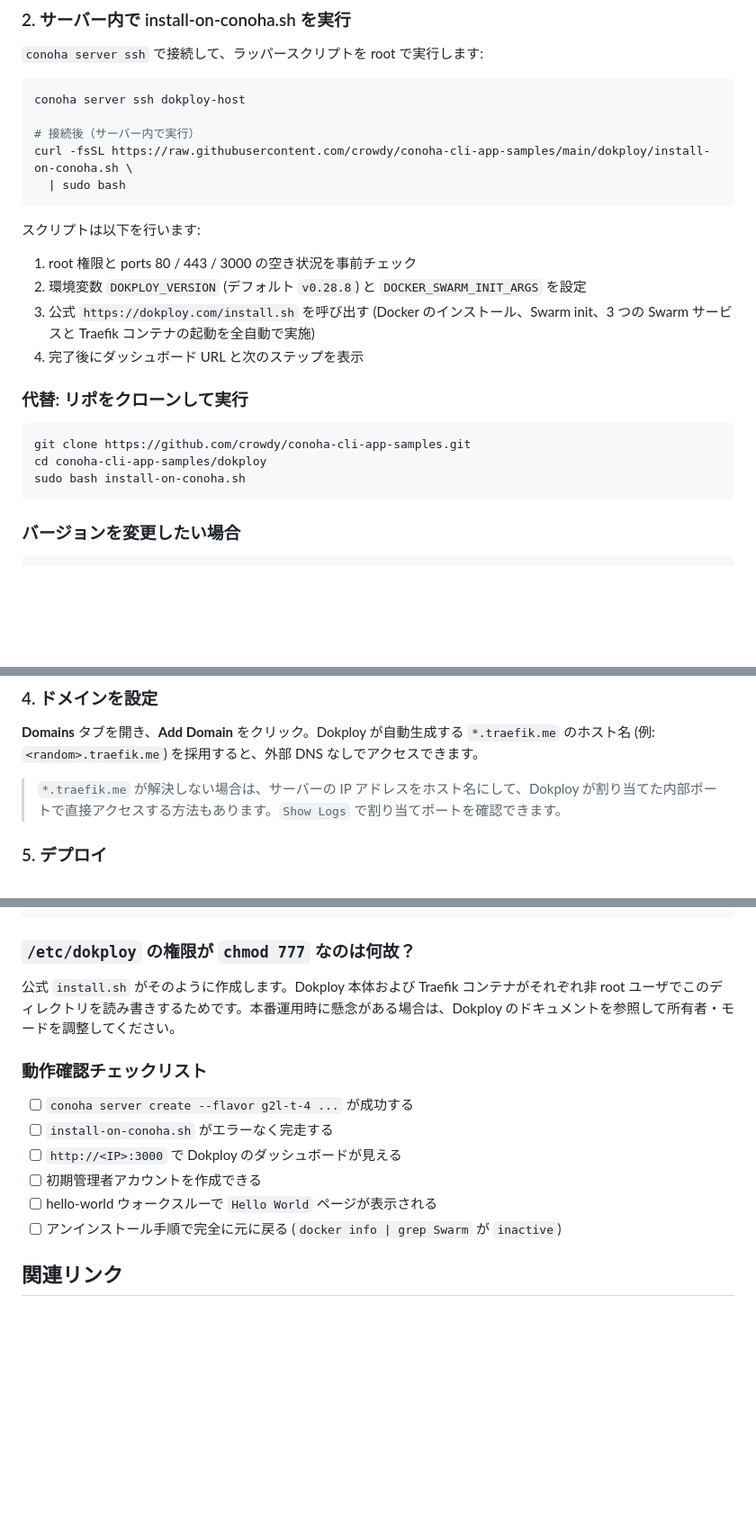
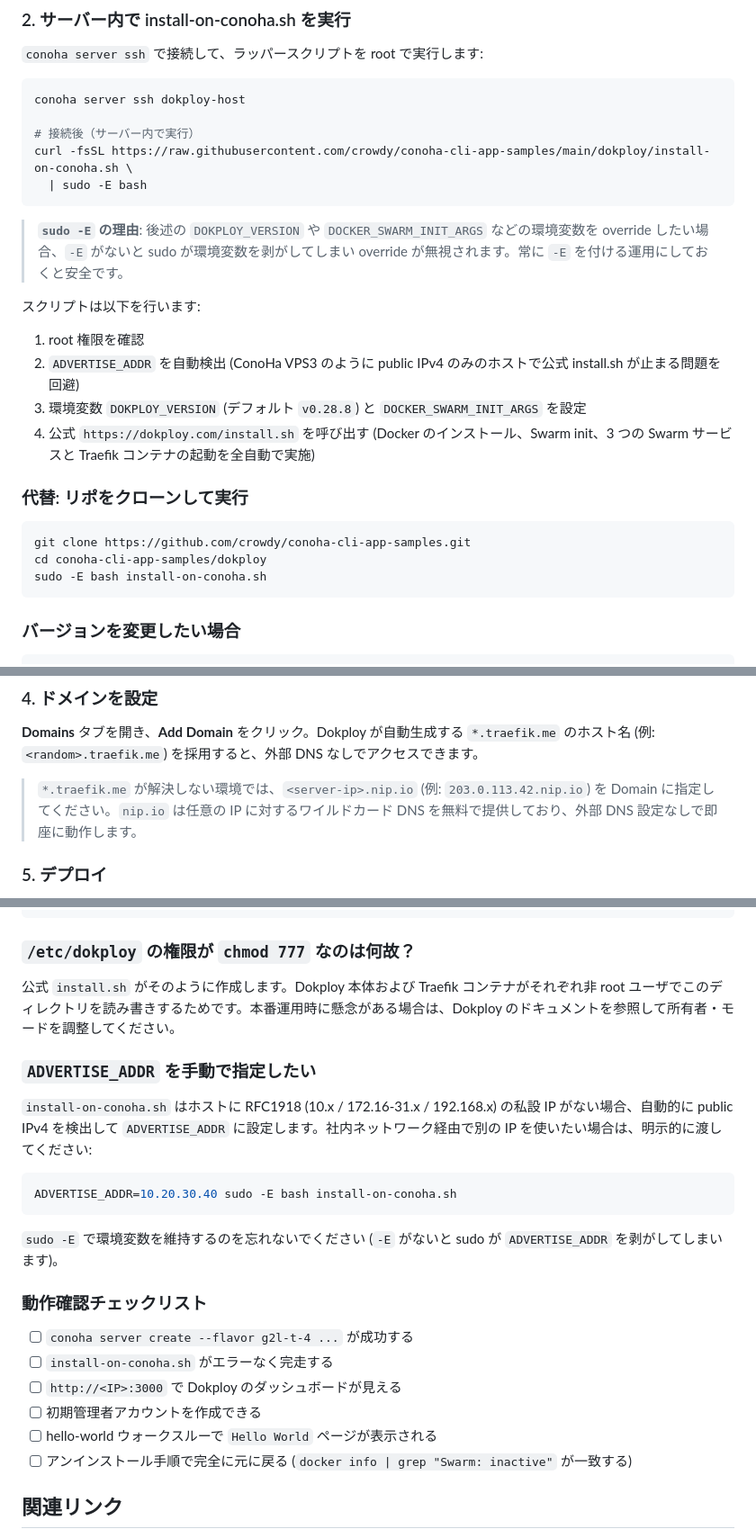
Before and after one commit to crowdy/conoha-cli-app-samples, a Markdown page: dokploy/README.md, 3 parts joined by grey strips. Shown at 90% size. Rendered like a GitHub page; blank space fills up the shorter version.

Commit message:
docs(dokploy): align README with hardened install-on-conoha.sh
Updates the README to match the script changes from the prior commit
and to fix several documentation accuracy issues found during the
serious final review:

- Switch the deploy recipe (and the alternative recipe) to 'sudo -E'
  so DOKPLOY_VERSION / DOCKER_SWARM_INIT_ARGS / ADVERTISE_ADDR
  overrides actually reach the wrapper. Add a short note explaining
  the -E requirement.
- Trim the "what the script does" list to match the slimmer wrapper
  (port pre-check and the post-install banner are gone, the new
  ADVERTISE_ADDR auto-detect step is added).
- Replace the *.traefik.me fallback blockquote: the previous text
  pointed at a non-existent "auto-assigned port via Show Logs" path
  that does not match Dokploy + Traefik routing. Use nip.io instead,
  which actually works on any public IP.
- Add a sudo preamble to the uninstall block so the commands work
  for users who SSH'd in as a non-root user not in the docker group.
- Tighten the Swarm-state grep in the verification checklist so it
  only matches "Swarm: inactive", not the active state too.
- Add an ADVERTISE_ADDR troubleshooting entry that mirrors the new
  wrapper behavior and shows the manual override.

Co-Authored-By: Claude Opus 4.6 (1M context) <noreply@anthropic.com>

````diff
--- a/dokploy/README.md
+++ b/dokploy/README.md
@@ -89,22 +89,24 @@ conoha server ssh dokploy-host
 
 # 接続後（サーバー内で実行）
 curl -fsSL https://raw.githubusercontent.com/crowdy/conoha-cli-app-samples/main/dokploy/install-on-conoha.sh \
-  | sudo bash
+  | sudo -E bash
 ```
+
+> **`sudo -E` の理由**: 後述の `DOKPLOY_VERSION` や `DOCKER_SWARM_INIT_ARGS` などの環境変数を override したい場合、`-E` がないと sudo が環境変数を剥がしてしまい override が無視されます。常に `-E` を付ける運用にしておくと安全です。
 
 スクリプトは以下を行います:
 
-1. root 権限と ports 80 / 443 / 3000 の空き状況を事前チェック
-2. 環境変数 `DOKPLOY_VERSION` (デフォルト `v0.28.8`) と `DOCKER_SWARM_INIT_ARGS` を設定
-3. 公式 `https://dokploy.com/install.sh` を呼び出す (Docker のインストール、Swarm init、3 つの Swarm サービスと Traefik コンテナの起動を全自動で実施)
-4. 完了後にダッシュボード URL と次のステップを表示
+1. root 権限を確認
+2. `ADVERTISE_ADDR` を自動検出 (ConoHa VPS3 のように public IPv4 のみのホストで公式 install.sh が止まる問題を回避)
+3. 環境変数 `DOKPLOY_VERSION` (デフォルト `v0.28.8`) と `DOCKER_SWARM_INIT_ARGS` を設定
+4. 公式 `https://dokploy.com/install.sh` を呼び出す (Docker のインストール、Swarm init、3 つの Swarm サービスと Traefik コンテナの起動を全自動で実施)
 
 ### 代替: リポをクローンして実行
 
 ```bash
 git clone https://github.com/crowdy/conoha-cli-app-samples.git
 cd conoha-cli-app-samples/dokploy
-sudo bash install-on-conoha.sh
+sudo -E bash install-on-conoha.sh
 ```
 
 ### バージョンを変更したい場合
@@ -149,7 +151,7 @@ curl -fsSL https://raw.githubusercontent.com/crowdy/conoha-cli-app-samples/main/
 
 **Domains** タブを開き、**Add Domain** をクリック。Dokploy が自動生成する `*.traefik.me` のホスト名 (例: `<random>.traefik.me`) を採用すると、外部 DNS なしでアクセスできます。
 
-> `*.traefik.me` が解決しない場合は、サーバーの IP アドレスをホスト名にして、Dokploy が割り当てた内部ポートで直接アクセスする方法もあります。`Show Logs` で割り当てポートを確認できます。
+> `*.traefik.me` が解決しない環境では、`<server-ip>.nip.io` (例: `203.0.113.42.nip.io`) を Domain に指定してください。`nip.io` は任意の IP に対するワイルドカード DNS を無料で提供しており、外部 DNS 設定なしで即座に動作します。
 
 ### 5. デプロイ
 
@@ -222,6 +224,16 @@ sudo -E bash install-on-conoha.sh
 
 公式 `install.sh` がそのように作成します。Dokploy 本体および Traefik コンテナがそれぞれ非 root ユーザでこのディレクトリを読み書きするためです。本番運用時に懸念がある場合は、Dokploy のドキュメントを参照して所有者・モードを調整してください。
 
+### `ADVERTISE_ADDR` を手動で指定したい
+
+`install-on-conoha.sh` はホストに RFC1918 (10.x / 172.16-31.x / 192.168.x) の私設 IP がない場合、自動的に public IPv4 を検出して `ADVERTISE_ADDR` に設定します。社内ネットワーク経由で別の IP を使いたい場合は、明示的に渡してください:
+
+```bash
+ADVERTISE_ADDR=10.20.30.40 sudo -E bash install-on-conoha.sh
+```
+
+`sudo -E` で環境変数を維持するのを忘れないでください (`-E` がないと sudo が `ADVERTISE_ADDR` を剥がしてしまいます)。
+
 ### 動作確認チェックリスト
 
 - [ ] `conoha server create --flavor g2l-t-4 ...` が成功する
@@ -229,7 +241,7 @@ sudo -E bash install-on-conoha.sh
 - [ ] `http://<IP>:3000` で Dokploy のダッシュボードが見える
 - [ ] 初期管理者アカウントを作成できる
 - [ ] hello-world ウォークスルーで `Hello World` ページが表示される
-- [ ] アンインストール手順で完全に元に戻る (`docker info | grep Swarm` が `inactive`)
+- [ ] アンインストール手順で完全に元に戻る (`docker info | grep "Swarm: inactive"` が一致する)
 
 ## 関連リンク
 
````
Also changed, not shown: other parts of dokploy/README.md (+1 -1 lines).
